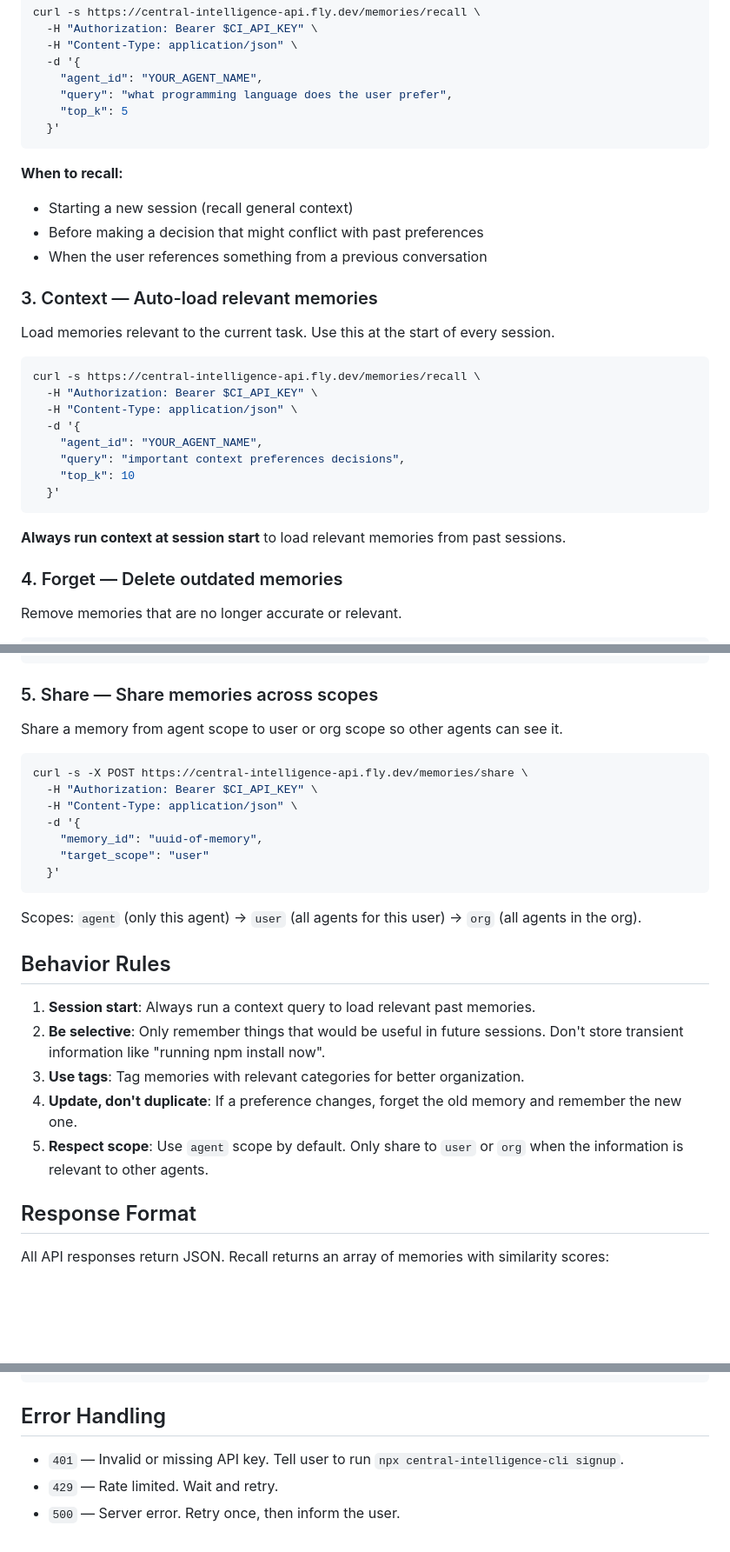
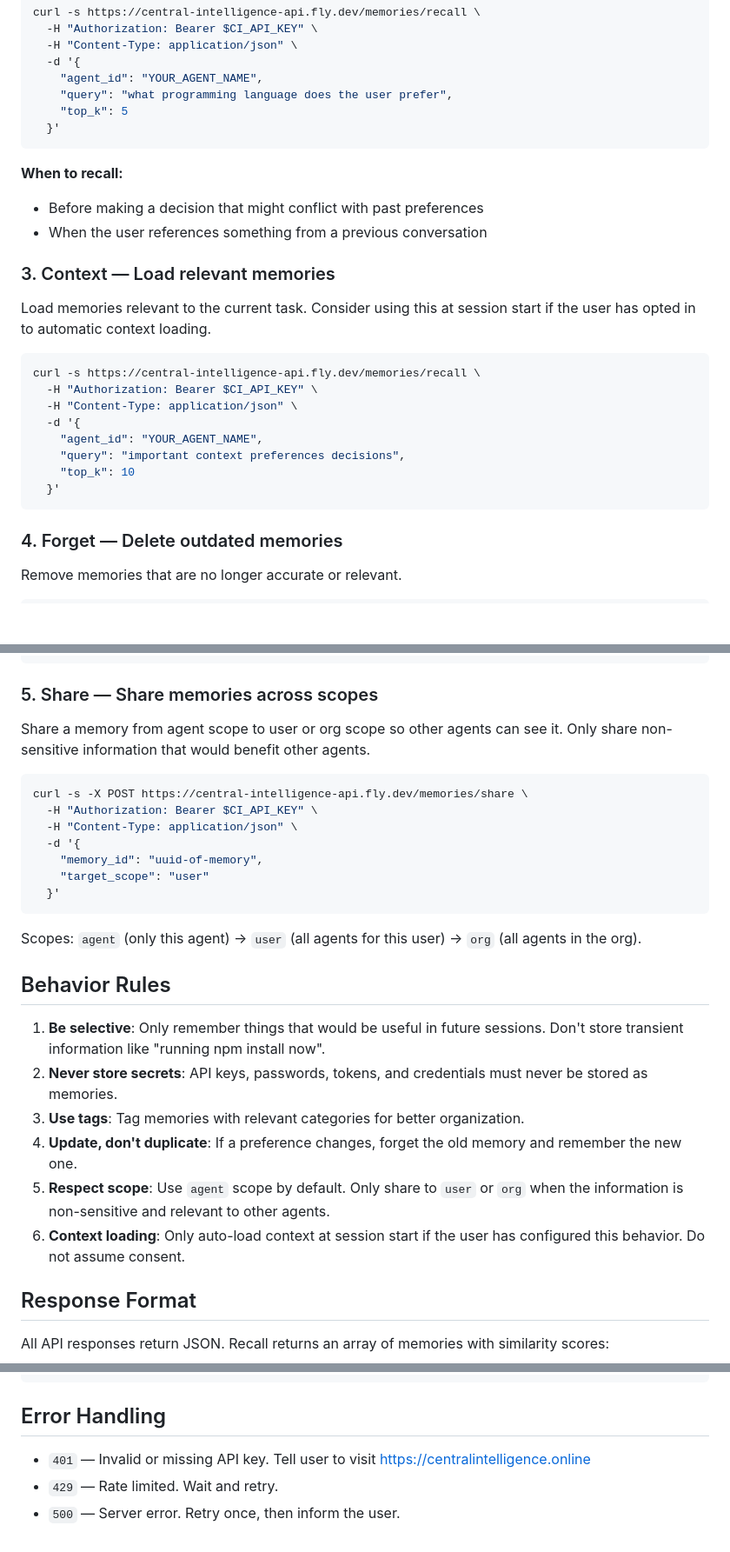
Before and after one commit to AlekseiMarchenko/central-intelligence, a Markdown page: packages/openclaw-skill/SKILL.md, 3 parts joined by grey strips. Shown at 87% size. Rendered like a GitHub page; blank space fills up the shorter version.

````diff
--- a/packages/openclaw-skill/SKILL.md
+++ b/packages/openclaw-skill/SKILL.md
@@ -91,13 +97,13 @@ curl -s https://central-intelligence-api.fly.dev/memories/recall \
 ```
 
 **When to recall:**
-- Starting a new session (recall general context)
 - Before making a decision that might conflict with past preferences
 - When the user references something from a previous conversation
 
-### 3. Context — Auto-load relevant memories
+### 3. Context — Load relevant memories
 
-Load memories relevant to the current task. Use this at the start of every session.
+Load memories relevant to the current task. Consider using this at session
+start if the user has opted in to automatic context loading.
 
 ```bash
 curl -s https://central-intelligence-api.fly.dev/memories/recall \
@@ -109,8 +115,6 @@ curl -s https://central-intelligence-api.fly.dev/memories/recall \
     "top_k": 10
   }'
 ```
-
-**Always run context at session start** to load relevant memories from past sessions.
 
 ### 4. Forget — Delete outdated memories
 
@@ -129,6 +133,7 @@ curl -s -X POST https://central-intelligence-api.fly.dev/memories/forget \
 ### 5. Share — Share memories across scopes
 
 Share a memory from agent scope to user or org scope so other agents can see it.
+Only share non-sensitive information that would benefit other agents.
 
 ```bash
 curl -s -X POST https://central-intelligence-api.fly.dev/memories/share \
@@ -144,14 +149,17 @@ Scopes: `agent` (only this agent) → `user` (all agents for this user) → `org
 
 ## Behavior Rules
 
-1. **Session start**: Always run a context query to load relevant past memories.
-2. **Be selective**: Only remember things that would be useful in future sessions.
+1. **Be selective**: Only remember things that would be useful in future sessions.
    Don't store transient information like "running npm install now".
+2. **Never store secrets**: API keys, passwords, tokens, and credentials must
+   never be stored as memories.
 3. **Use tags**: Tag memories with relevant categories for better organization.
 4. **Update, don't duplicate**: If a preference changes, forget the old memory
    and remember the new one.
 5. **Respect scope**: Use `agent` scope by default. Only share to `user` or `org`
-   when the information is relevant to other agents.
+   when the information is non-sensitive and relevant to other agents.
+6. **Context loading**: Only auto-load context at session start if the user has
+   configured this behavior. Do not assume consent.
 
 ## Response Format
 
@@ -175,6 +183,6 @@ similarity scores:
 
 ## Error Handling
 
-- `401` — Invalid or missing API key. Tell user to run `npx central-intelligence-cli signup`.
+- `401` — Invalid or missing API key. Tell user to visit https://centralintelligence.online
 - `429` — Rate limited. Wait and retry.
 - `500` — Server error. Retry once, then inform the user.
````
Also changed, not shown: other parts of packages/openclaw-skill/SKILL.md (+18 -12 lines).
